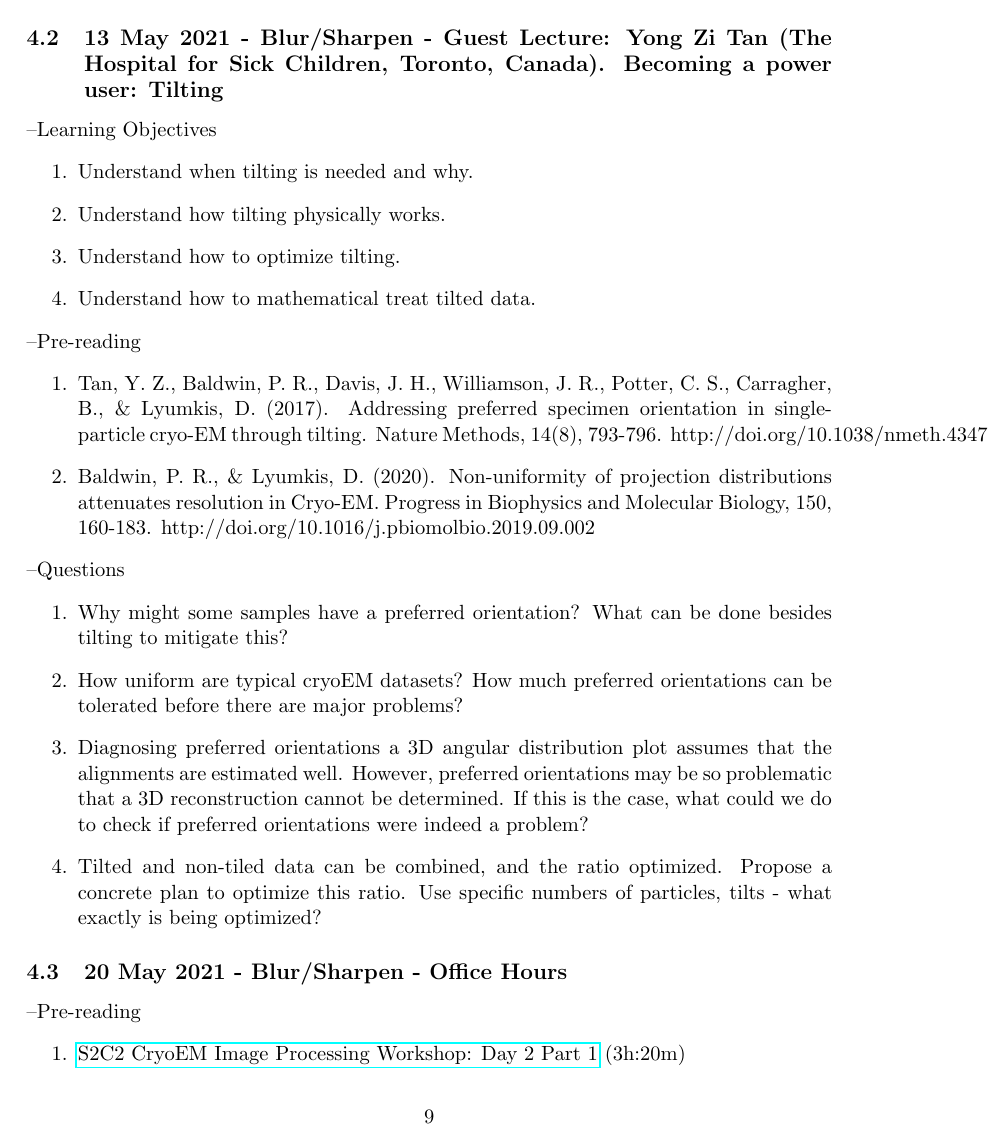
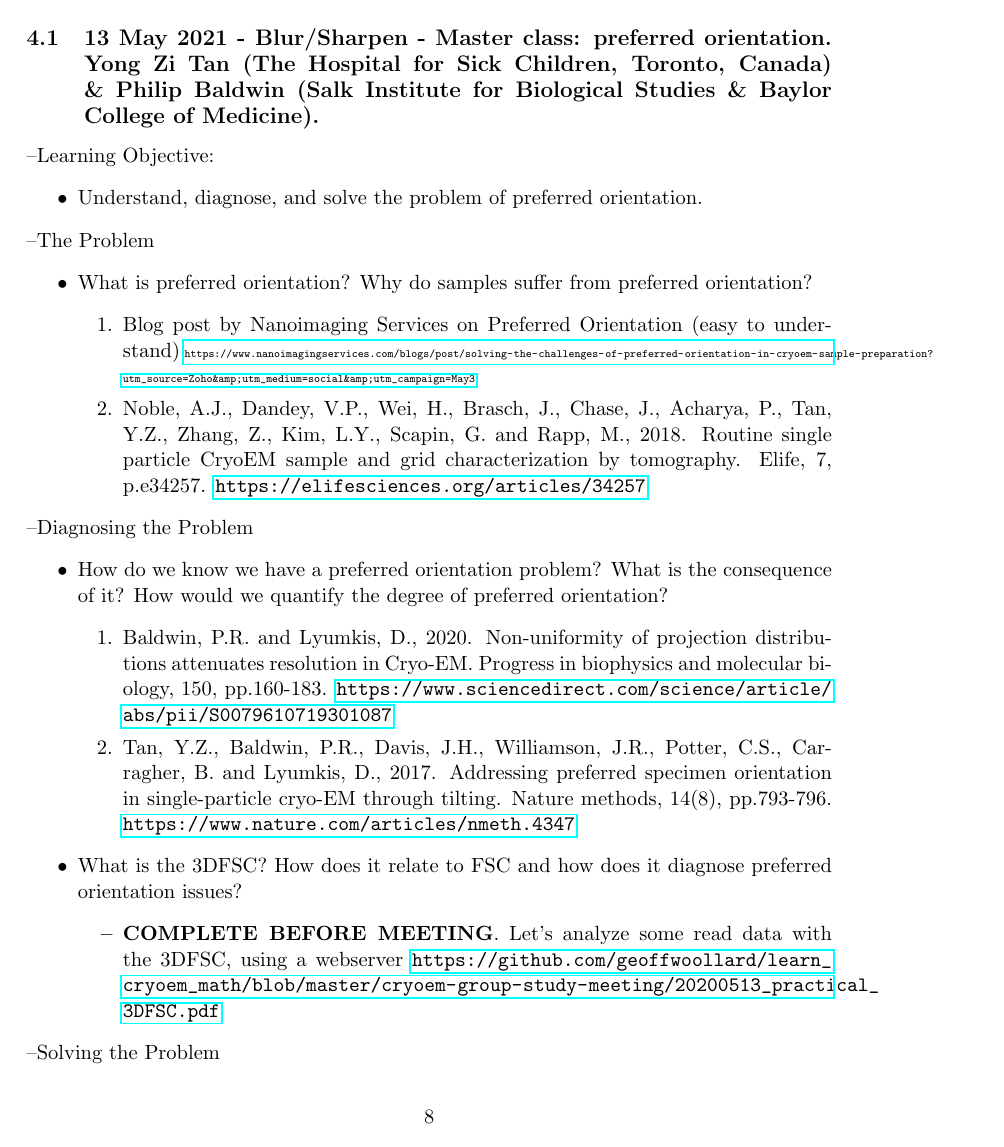
Before and after one commit to geoffwoollard/learn_cryoem_math, a LaTeX document (cryoem-group-study-meeting/meeting.tex): page 9 of 30 before the commit and page 8 of 31 after it. Compiled offline with pdfLaTeX.

Commit message:
phil baldwin co-lecturer with yong zi on pref orientations

```diff
--- a/cryoem-group-study-meeting/meeting.tex
+++ b/cryoem-group-study-meeting/meeting.tex
@@ -176,6 +176,17 @@ We will use the Slack channel 'cryoem\_study\_group' for asynchronous chat. Plea
 \section{Upcoming Meetings}
 
 \pagebreak
-\subsection{6 May 2021 - Sharpen - Guest Lecture with Dr. James Krieger (University of Pittsburgh), normal mode analysis \& ProDy}
-\textendash{Pre-reading}
+\subsection{13 May 2021 - Blur/Sharpen - Master class: preferred orientation. Yong Zi Tan (The Hospital for Sick Children, Toronto, Canada) \& Philip Baldwin (Salk Institute for Biological Studies \& Baylor College of Medicine).}
+
+\textendash{Learning Objective:}
+\begin{itemize}
+	\item Understand, diagnose, and solve the problem of preferred orientation.
+\end{itemize}
+\textendash{The Problem}
+\begin{itemize}
+	\item What is preferred orientation? Why do samples suffer from preferred orientation?
 \begin{enumerate}
+\item Blog post by Nanoimaging Services on Preferred Orientation (easy to understand) {\tiny\url{https://www.nanoimagingservices.com/blogs/post/solving-the-challenges-of-preferred-orientation-in-cryoem-sample-preparation?utm_source=Zoho&amp;utm_medium=social&amp;utm_campaign=May3}}
+	\item Noble, A.J., Dandey, V.P., Wei, H., Brasch, J., Chase, J., Acharya, P., Tan, Y.Z., Zhang, Z., Kim, L.Y.,
+Scapin, G. and Rapp, M., 2018. Routine single particle CryoEM sample and grid characterization by
+tomography. Elife, 7, p.e34257. \url{https://elifesciences.org/articles/34257}
@@ -185 +193,20 @@ We will use the Slack channel 'cryoem\_study\_group' for asynchronous chat. Plea
 \end{enumerate}
+\end{itemize}
+\textendash{Diagnosing the Problem}
+\begin{itemize}
+	\item How do we know we have a preferred orientation problem? What is the consequence of it? How would we quantify the degree of preferred orientation?
+	\begin{enumerate}
+		\item Baldwin, P.R. and Lyumkis, D., 2020. Non-uniformity of projection distributions attenuates resolution
+in Cryo-EM. Progress in biophysics and molecular biology, 150, pp.160-183. \url{https://www.sciencedirect.com/science/article/abs/pii/S0079610719301087}
+		\item Tan, Y.Z., Baldwin, P.R., Davis, J.H., Williamson, J.R., Potter, C.S., Carragher, B. and Lyumkis, D., 2017.
+Addressing preferred specimen orientation in single-particle cryo-EM through tilting. Nature
+methods, 14(8), pp.793-796. \url{https://www.nature.com/articles/nmeth.4347}
+	\end{enumerate}
+	\item What is the 3DFSC? How does it relate to FSC and how does it diagnose preferred
+orientation issues?
+	\begin{itemize}
+	\item {\bf COMPLETE BEFORE MEETING}. Let's analyze some read data with the 3DFSC, using a webserver \url{https://github.com/geoffwoollard/learn_cryoem_math/blob/master/cryoem-group-study-meeting/20200513_practical_3DFSC.pdf}
+	\end{itemize}
+\end{itemize}
+\textendash{Solving the Problem}
+\begin{itemize}
@@ -192,26 +226,5 @@ We will use the Slack channel 'cryoem\_study\_group' for asynchronous chat. Plea
 
 \pagebreak
-\subsection{13 May 2021 - Blur/Sharpen - Guest Lecture: Yong Zi Tan (The Hospital for Sick Children, Toronto, Canada). Becoming a power user: Tilting}
-\textendash{Learning Objectives}
-\begin{enumerate}
-	\item Understand when tilting is needed and why.
-	\item Understand how tilting physically works.
-	\item Understand how to optimize tilting.
-	\item Understand how to mathematical treat tilted data.
-\end{enumerate}
-\textendash{Pre-reading}
-\begin{enumerate}
-	\item Tan, Y. Z., Baldwin, P. R., Davis, J. H., Williamson, J. R., Potter, C. S., Carragher, B., \& Lyumkis, D. (2017). Addressing preferred specimen orientation in single-particle cryo-EM through tilting. Nature Methods, 14(8), 793-796. http://doi.org/10.1038/nmeth.4347
-	\item Baldwin, P. R., \& Lyumkis, D. (2020). Non-uniformity of projection distributions attenuates resolution in Cryo-EM. Progress in Biophysics and Molecular Biology, 150, 160-183. http://doi.org/10.1016/j.pbiomolbio.2019.09.002
-	\end{enumerate}
-\textendash {Questions}
-\begin{enumerate}
-	\item Why might some samples have a preferred orientation? What can be done besides tilting to mitigate this?
-	\item How uniform are typical cryoEM datasets? How much preferred orientations can be tolerated before there are major problems?
-	\item Diagnosing preferred orientations a 3D angular distribution plot assumes that the alignments are estimated well. However, preferred orientations may be so problematic that a 3D reconstruction cannot be determined. If this is the case, what could we do to check if preferred orientations were indeed a problem?
-	\item Tilted and non-tiled data can be combined, and the ratio optimized. Propose a concrete plan to optimize this ratio. Use specific numbers of particles, tilts - what exactly is being optimized?
-\end{enumerate}
-
 \subsection{20 May 2021 - Blur/Sharpen - Office Hours}
 \textendash{Pre-reading}
 \begin{enumerate}
```
Also changed, not shown: cryoem-group-study-meeting/meeting.pdf, cryoem-group-study-meeting/meeting.tex (51 more changed lines).
